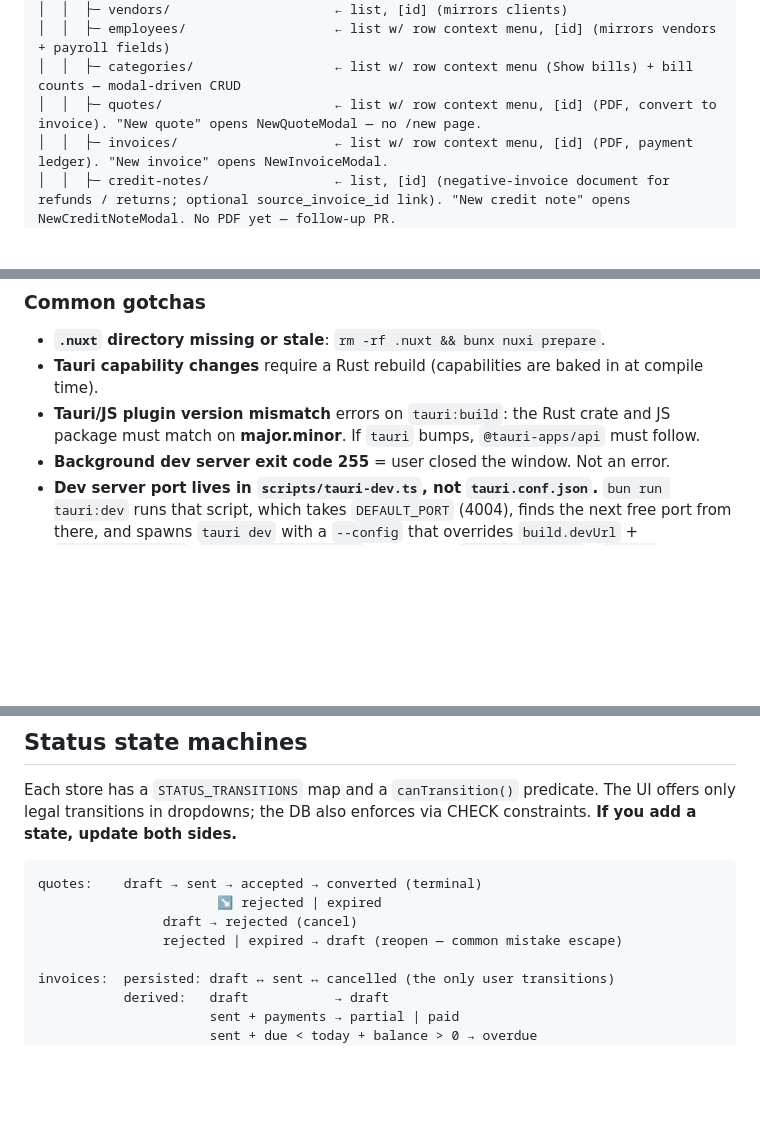
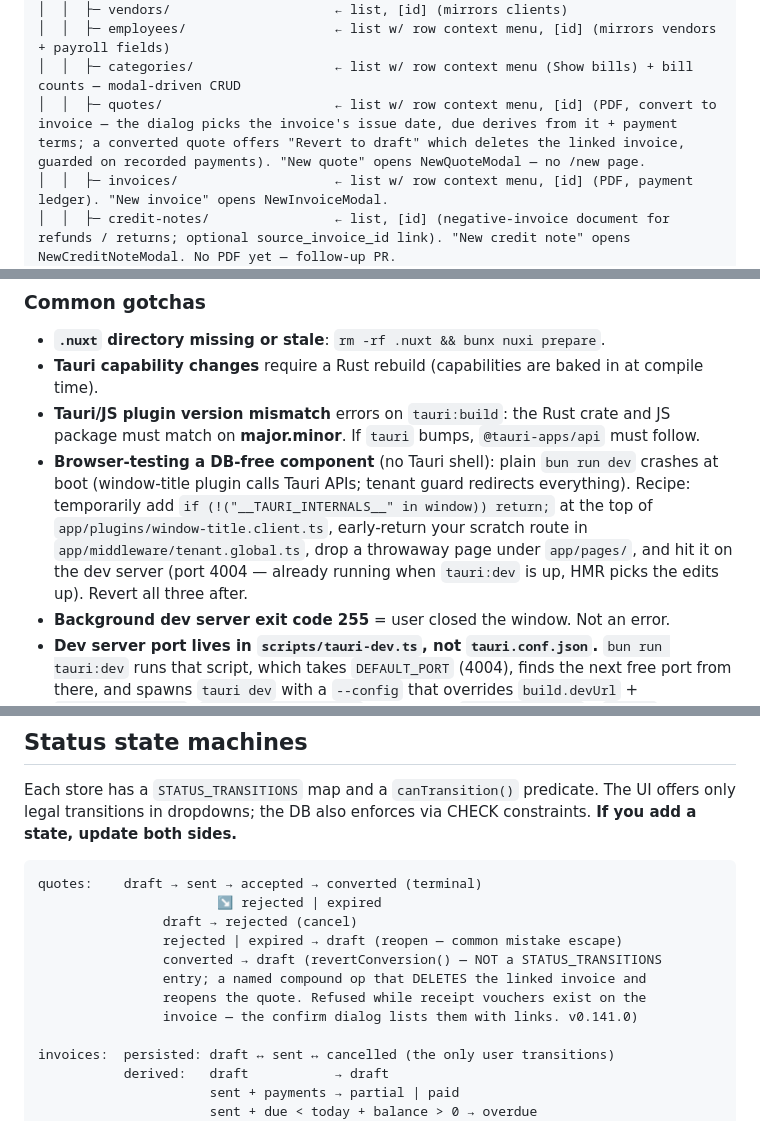
Before and after one commit to gravitide/sakoram-book-keeping-app, a Markdown page: CLAUDE.md, 3 parts joined by grey strips. Rendered like a GitHub page; blank space fills up the shorter version.

Commit message:
docs: sync CLAUDE.md with v0.141.0 quote revert-conversion (#302)
Document the converted→draft escape hatch (revertConversion — deletes the
linked invoice, payments guard), the issue-date pick on the convert dialog,
DateField's shrink-to-content default, and the browser-only component-test
recipe (guard window-title plugin + tenant middleware).

```diff
--- a/CLAUDE.md
+++ b/CLAUDE.md
@@ -355,7 +355,7 @@ sakoram_app/
 │  │  ├─ vendors/                     ← list, [id] (mirrors clients)
 │  │  ├─ employees/                   ← list w/ row context menu, [id] (mirrors vendors + payroll fields)
 │  │  ├─ categories/                  ← list w/ row context menu (Show bills) + bill counts — modal-driven CRUD
-│  │  ├─ quotes/                      ← list w/ row context menu, [id] (PDF, convert to invoice). "New quote" opens NewQuoteModal — no /new page.
+│  │  ├─ quotes/                      ← list w/ row context menu, [id] (PDF, convert to invoice — the dialog picks the invoice's issue date, due derives from it + payment terms; a converted quote offers "Revert to draft" which deletes the linked invoice, guarded on recorded payments). "New quote" opens NewQuoteModal — no /new page.
 │  │  ├─ invoices/                    ← list w/ row context menu, [id] (PDF, payment ledger). "New invoice" opens NewInvoiceModal.
 │  │  ├─ credit-notes/                ← list, [id] (negative-invoice document for refunds / returns; optional source_invoice_id link). "New credit note" opens NewCreditNoteModal. No PDF yet — follow-up PR.
 │  │  ├─ recurring-invoices/         ← list, [id] (invoice TEMPLATES that materialise as draft invoices on a user-initiated cadence). "New recurring" opens NewRecurringInvoiceModal. Pending count + RecurringGenerateModal for bulk generation. No PDF — templates aren't issued documents.
@@ -612,6 +612,14 @@ Code-signing requires a CA cert (~$200–400/year), out of scope.
 - **Tauri/JS plugin version mismatch** errors on `tauri:build`: the
   Rust crate and JS package must match on **major.minor**. If `tauri`
   bumps, `@tauri-apps/api` must follow.
+- **Browser-testing a DB-free component** (no Tauri shell): plain
+  `bun run dev` crashes at boot (window-title plugin calls Tauri APIs;
+  tenant guard redirects everything). Recipe: temporarily add
+  `if (!("__TAURI_INTERNALS__" in window)) return;` at the top of
+  `app/plugins/window-title.client.ts`, early-return your scratch route in
+  `app/middleware/tenant.global.ts`, drop a throwaway page under
+  `app/pages/`, and hit it on the dev server (port 4004 — already running
+  when `tauri:dev` is up, HMR picks the edits up). Revert all three after.
 - **Background dev server exit code 255** = user closed the window. Not
   an error.
 - **Dev server port lives in `scripts/tauri-dev.ts`, not `tauri.conf.json`.**
@@ -1298,6 +1306,10 @@ quotes:    draft → sent → accepted → converted (terminal)
                        ↘ rejected | expired
                 draft → rejected (cancel)
                 rejected | expired → draft (reopen — common mistake escape)
+                converted → draft (revertConversion() — NOT a STATUS_TRANSITIONS
+                entry; a named compound op that DELETES the linked invoice and
+                reopens the quote. Refused while receipt vouchers exist on the
+                invoice — the confirm dialog lists them with links. v0.141.0)
 
 invoices:  persisted: draft ↔ sent ↔ cancelled (the only user transitions)
            derived:   draft           → draft
```
Also changed, not shown: other parts of CLAUDE.md (+1 -1 lines).
